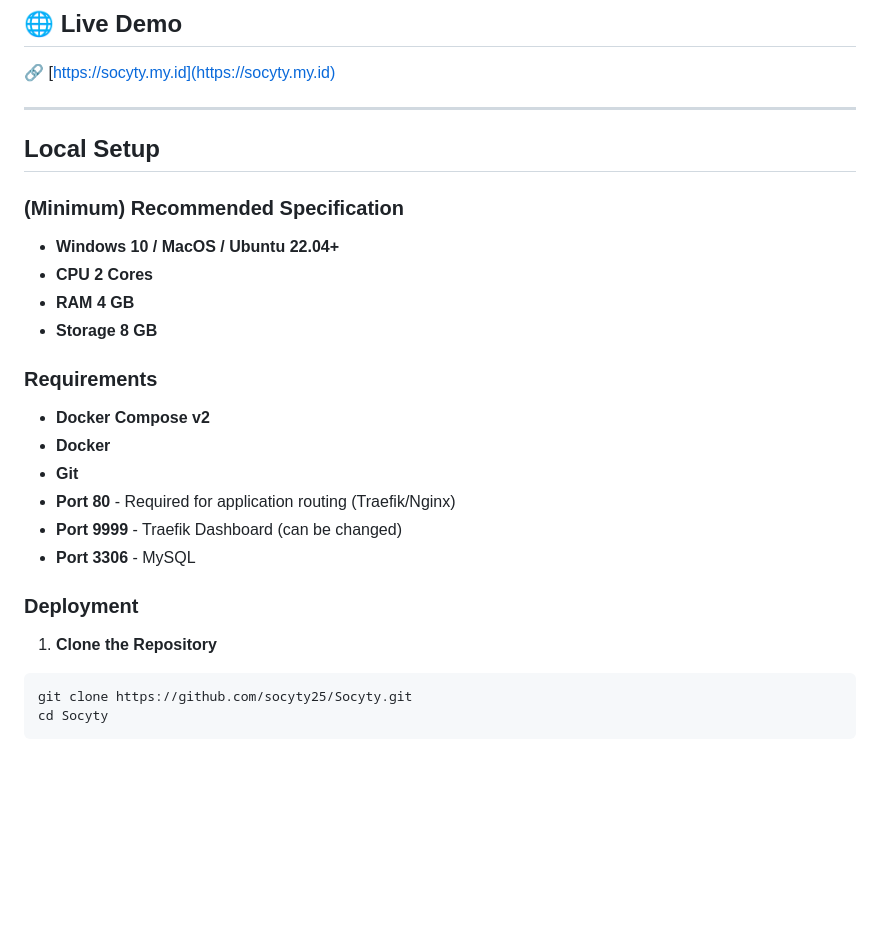
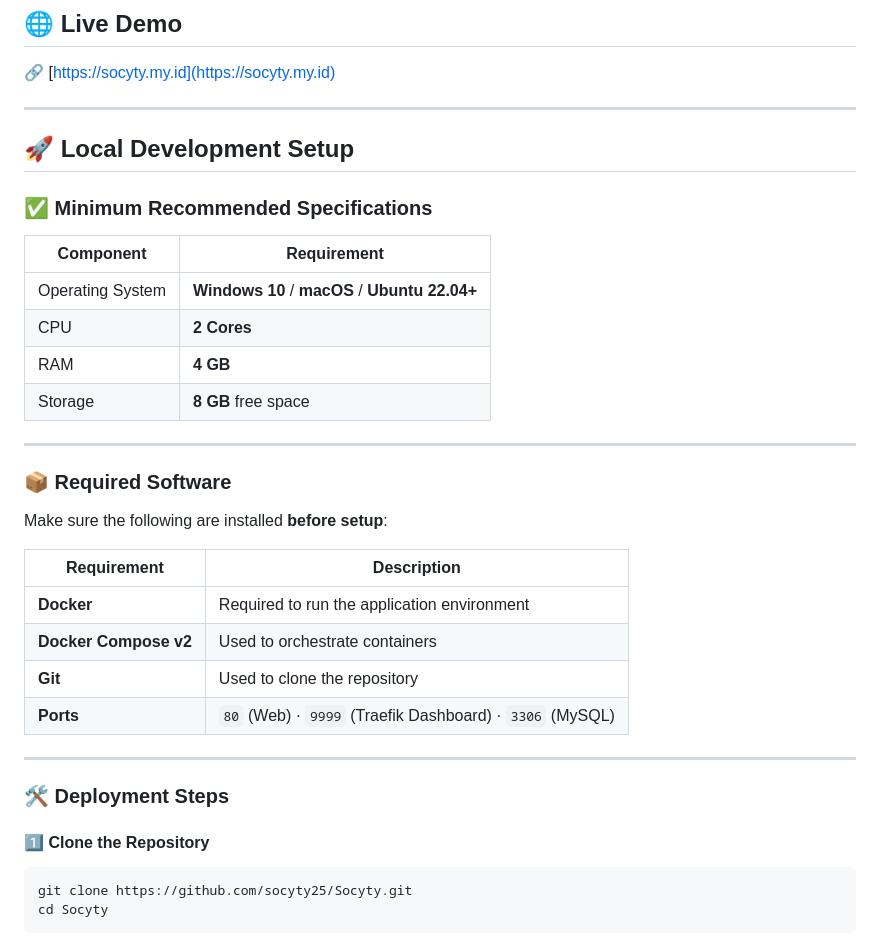
Before and after one commit to socyty25/Socyty, a Markdown page: README.md, the part around the change printed below. GitHub-like rendering; blank space fills up the shorter version.

````diff
--- a/README.md
+++ b/README.md
@@ -56,23 +56,34 @@ With cyber threats increasing globally, both individuals and organizations face
 🔗 [https://socyty.my.id](https://socyty.my.id)
 
 ---
-## Local Setup
-### (Minimum) Recommended Specification
-- **Windows 10 / MacOS / Ubuntu 22.04+**
-- **CPU 2 Cores**
-- **RAM 4 GB**
-- **Storage 8 GB**
 
-### Requirements
-- **Docker Compose v2**
-- **Docker**
-- **Git**
-- **Port 80** - Required for application routing (Traefik/Nginx)
-- **Port 9999** - Traefik Dashboard (can be changed)
-- **Port 3306** - MySQL
+## 🚀 Local Development Setup
 
-### Deployment
-1. **Clone the Repository**
+### ✅ Minimum Recommended Specifications
+| Component | Requirement |
+|----------|-------------|
+| Operating System | **Windows 10** / **macOS** / **Ubuntu 22.04+** |
+| CPU | **2 Cores** |
+| RAM | **4 GB** |
+| Storage | **8 GB** free space |
+
+---
+
+### 📦 Required Software
+Make sure the following are installed **before setup**:
+
+| Requirement | Description |
+|------------|-------------|
+| **Docker** | Required to run the application environment |
+| **Docker Compose v2** | Used to orchestrate containers |
+| **Git** | Used to clone the repository |
+| **Ports** | `80` (Web) · `9999` (Traefik Dashboard) · `3306` (MySQL) |
+
+---
+
+### 🛠 Deployment Steps
+
+#### 1️⃣ Clone the Repository
 ```bash
 git clone https://github.com/socyty25/Socyty.git
 cd Socyty
````
Also changed, not shown: other parts of README.md (+5 -5 lines).
